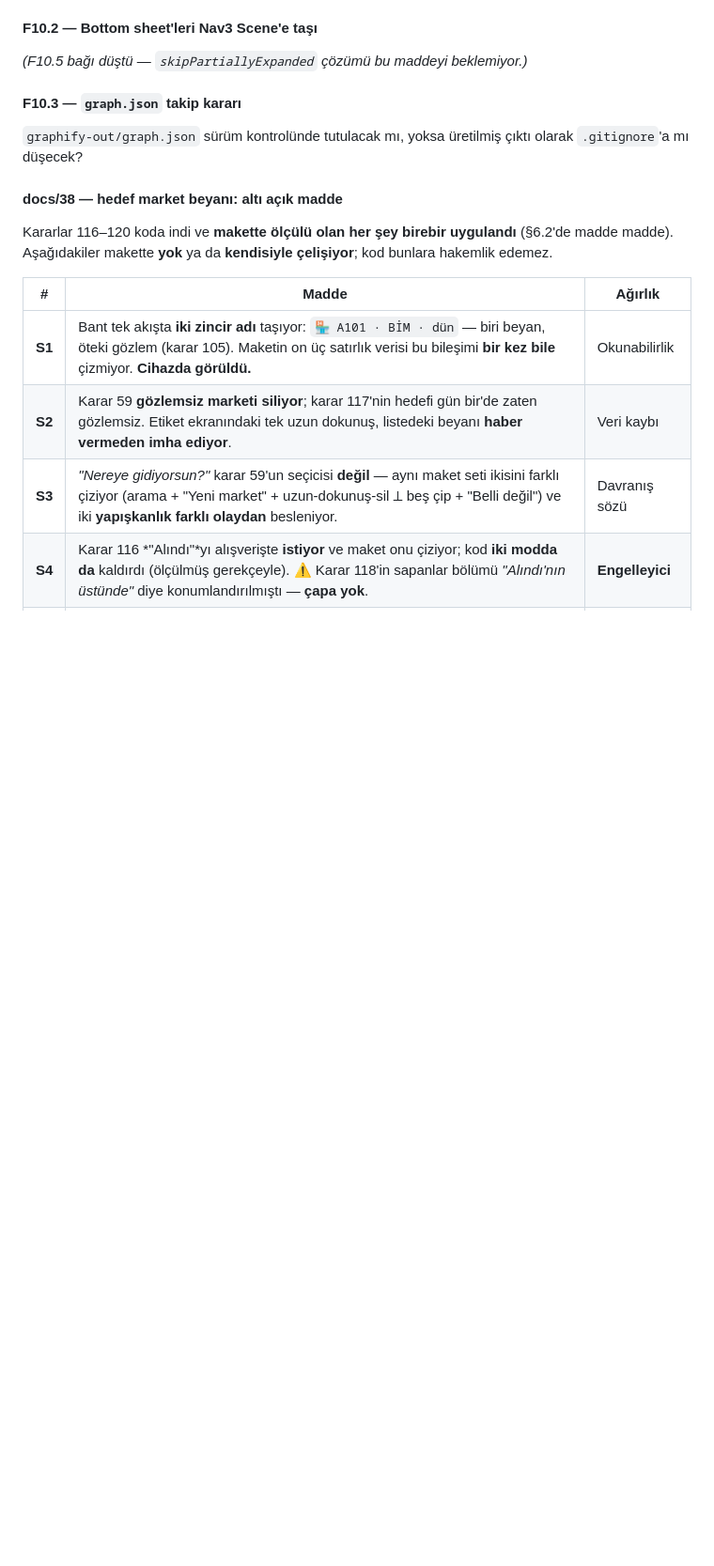
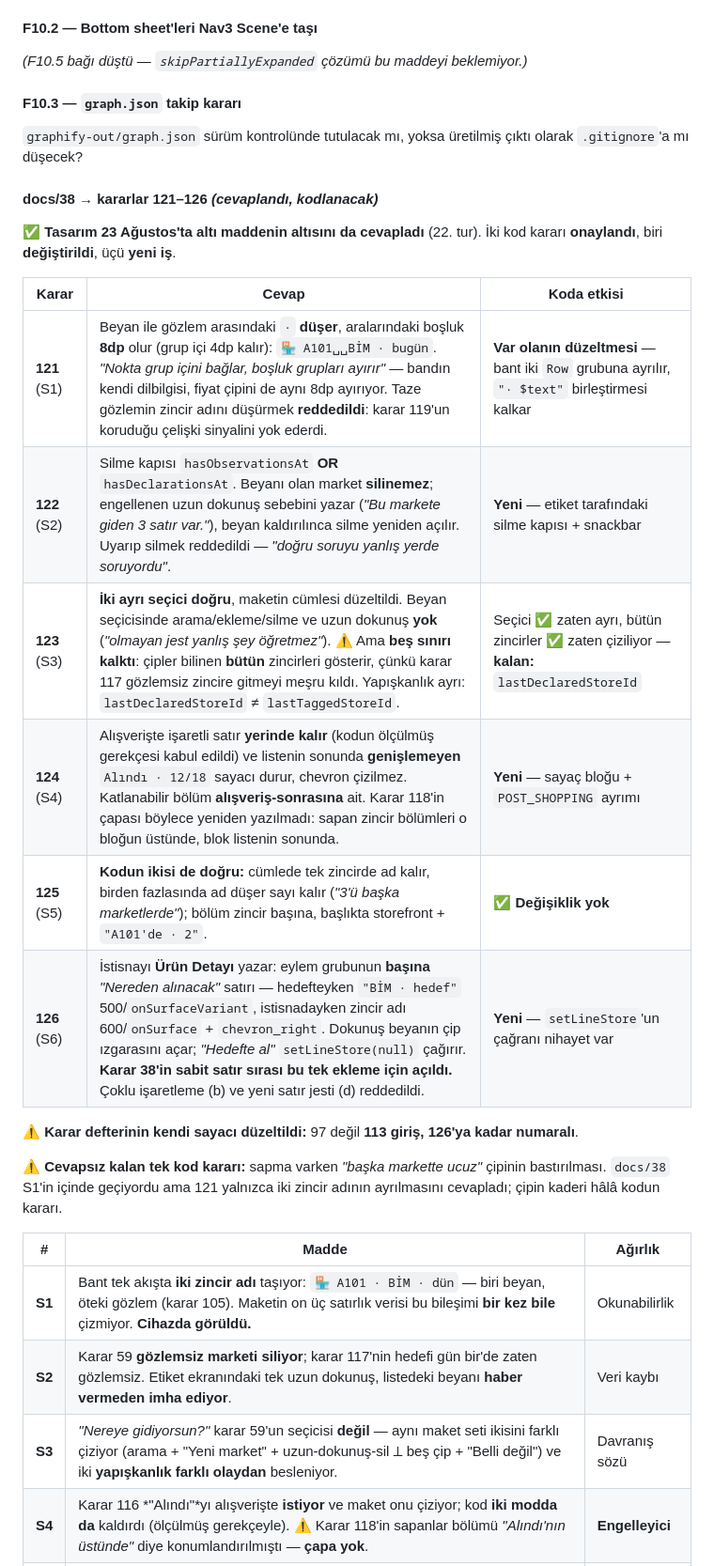
Before and after one commit to BcanGRG/Neydi, a Markdown page: docs/ROADMAP.md, the part around one of its changes. Shown at 94% size. GitHub-like rendering; blank space fills up the shorter version.

Commit message:
[docs] Design answered all six of docs/38 — decisions 121-126 are now the next work

```diff
--- a/docs/ROADMAP.md
+++ b/docs/ROADMAP.md
@@ -352,11 +352,26 @@ Alışveriş modundaki satırın kendi container'ı yok; plan modunun bileşeni
 `graphify-out/graph.json` sürüm kontrolünde tutulacak mı, yoksa üretilmiş
 çıktı olarak `.gitignore`'a mı düşecek?
 
-#### docs/38 — hedef market beyanı: altı açık madde <a id="d38"></a>
+#### docs/38 → kararlar 121–126 *(cevaplandı, kodlanacak)* <a id="d38"></a>
 
-Kararlar 116–120 koda indi ve **makette ölçülü olan her şey birebir uygulandı**
-(§6.2'de madde madde). Aşağıdakiler makette **yok** ya da **kendisiyle
-çelişiyor**; kod bunlara hakemlik edemez.
+**✅ Tasarım 23 Ağustos'ta altı maddenin altısını da cevapladı** (22. tur).
+İki kod kararı **onaylandı**, biri **değiştirildi**, üçü **yeni iş**.
+
+| Karar | Cevap | Koda etkisi |
+|---|---|---|
+| **121** (S1) | Beyan ile gözlem arasındaki `·` **düşer**, aralarındaki boşluk **8dp** olur (grup içi 4dp kalır): `🏪 A101␣␣BİM · bugün`. *"Nokta grup içini bağlar, boşluk grupları ayırır"* — bandın kendi dilbilgisi, fiyat çipini de aynı 8dp ayırıyor. Taze gözlemin zincir adını düşürmek **reddedildi**: karar 119'un koruduğu çelişki sinyalini yok ederdi. | **Var olanın düzeltmesi** — bant iki `Row` grubuna ayrılır, `"· $text"` birleştirmesi kalkar |
+| **122** (S2) | Silme kapısı `hasObservationsAt` **OR** `hasDeclarationsAt`. Beyanı olan market **silinemez**; engellenen uzun dokunuş sebebini yazar (*"Bu markete giden 3 satır var."*), beyan kaldırılınca silme yeniden açılır. Uyarıp silmek reddedildi — *"doğru soruyu yanlış yerde soruyordu"*. | **Yeni** — etiket tarafındaki silme kapısı + snackbar |
+| **123** (S3) | **İki ayrı seçici doğru**, maketin cümlesi düzeltildi. Beyan seçicisinde arama/ekleme/silme ve uzun dokunuş **yok** (*"olmayan jest yanlış şey öğretmez"*). ⚠ Ama **beş sınırı kalktı**: çipler bilinen **bütün** zincirleri gösterir, çünkü karar 117 gözlemsiz zincire gitmeyi meşru kıldı. Yapışkanlık ayrı: `lastDeclaredStoreId` ≠ `lastTaggedStoreId`. | Seçici ✅ zaten ayrı, bütün zincirler ✅ zaten çiziliyor — **kalan:** `lastDeclaredStoreId` |
+| **124** (S4) | Alışverişte işaretli satır **yerinde kalır** (kodun ölçülmüş gerekçesi kabul edildi) ve listenin sonunda **genişlemeyen** `Alındı · 12/18` sayacı durur, chevron çizilmez. Katlanabilir bölüm **alışveriş-sonrasına** ait. Karar 118'in çapası böylece yeniden yazılmadı: sapan zincir bölümleri o bloğun üstünde, blok listenin sonunda. | **Yeni** — sayaç bloğu + `POST_SHOPPING` ayrımı |
+| **125** (S5) | **Kodun ikisi de doğru:** cümlede tek zincirde ad kalır, birden fazlasında ad düşer sayı kalır (*"3'ü başka marketlerde"*); bölüm zincir başına, başlıkta storefront + `"A101'de · 2"`. | ✅ **Değişiklik yok** |
+| **126** (S6) | İstisnayı **Ürün Detayı** yazar: eylem grubunun **başına** *"Nereden alınacak"* satırı — hedefteyken `"BİM · hedef"` 500/`onSurfaceVariant`, istisnadayken zincir adı 600/`onSurface` + `chevron_right`. Dokunuş beyanın çip ızgarasını açar; *"Hedefte al"* `setLineStore(null)` çağırır. **Karar 38'in sabit satır sırası bu tek ekleme için açıldı.** Çoklu işaretleme (b) ve yeni satır jesti (d) reddedildi. | **Yeni** — `setLineStore`'un çağranı nihayet var |
+
+⚠ **Karar defterinin kendi sayacı düzeltildi:** 97 değil **113 giriş, 126'ya
+kadar numaralı**.
+
+⚠ **Cevapsız kalan tek kod kararı:** sapma varken *"başka markette ucuz"*
+çipinin bastırılması. `docs/38` S1'in içinde geçiyordu ama 121 yalnızca iki
+zincir adının ayrılmasını cevapladı; çipin kaderi hâlâ kodun kararı.
 
 | # | Madde | Ağırlık |
 |---|---|---|
```
Also changed, not shown: other parts of docs/ROADMAP.md (+2 -2 lines).
